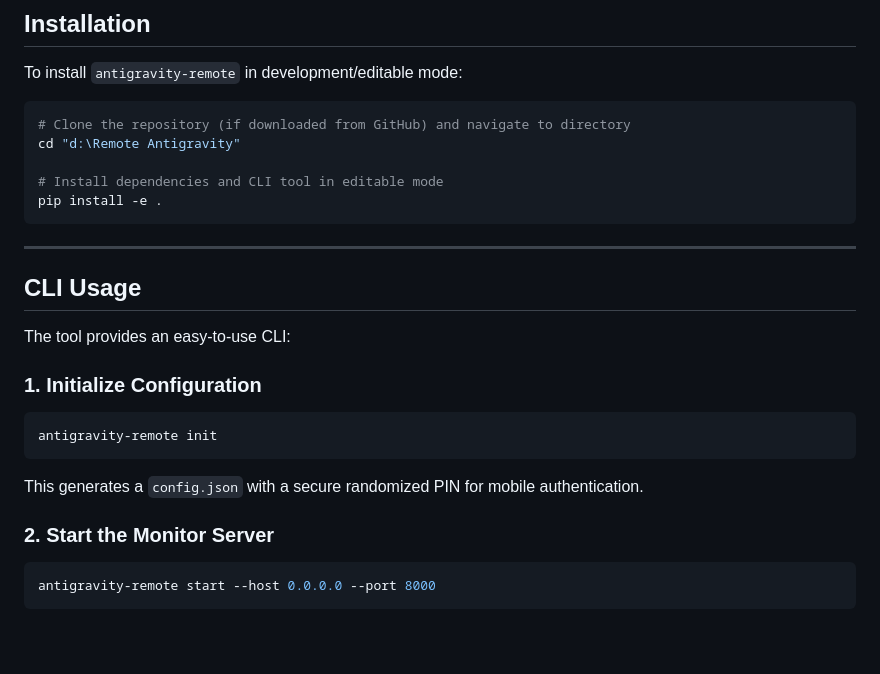
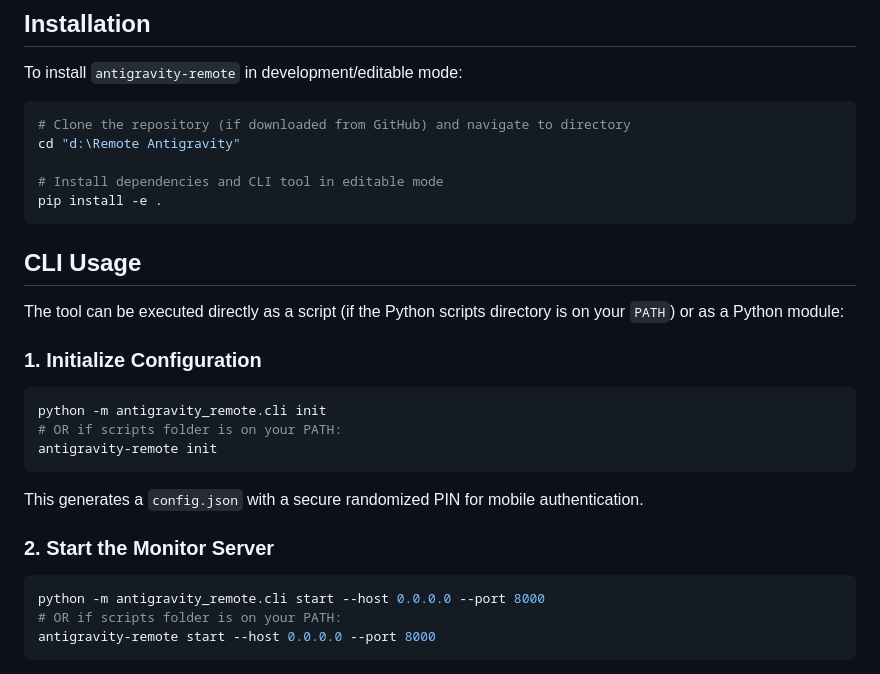
Before and after one commit to Manimaran-tech/antigravity-mobile, a Markdown page: README.md, the part around the change. Drawn GitHub-style; blank space fills up the shorter version.

Commit message:
Doc: update CLI usage with python -m module invocation

````diff
--- a/README.md
+++ b/README.md
@@ -27,20 +27,22 @@ cd "d:\Remote Antigravity"
 pip install -e .
 ```
 
----
-
 ## CLI Usage
 
-The tool provides an easy-to-use CLI:
+The tool can be executed directly as a script (if the Python scripts directory is on your `PATH`) or as a Python module:
 
 ### 1. Initialize Configuration
 ```bash
+python -m antigravity_remote.cli init
+# OR if scripts folder is on your PATH:
 antigravity-remote init
 ```
 This generates a `config.json` with a secure randomized PIN for mobile authentication.
 
 ### 2. Start the Monitor Server
 ```bash
+python -m antigravity_remote.cli start --host 0.0.0.0 --port 8000
+# OR if scripts folder is on your PATH:
 antigravity-remote start --host 0.0.0.0 --port 8000
 ```
 - `--host 0.0.0.0` allows devices on your local network (e.g., your mobile phone via local Wi-Fi) to access the server.
````
